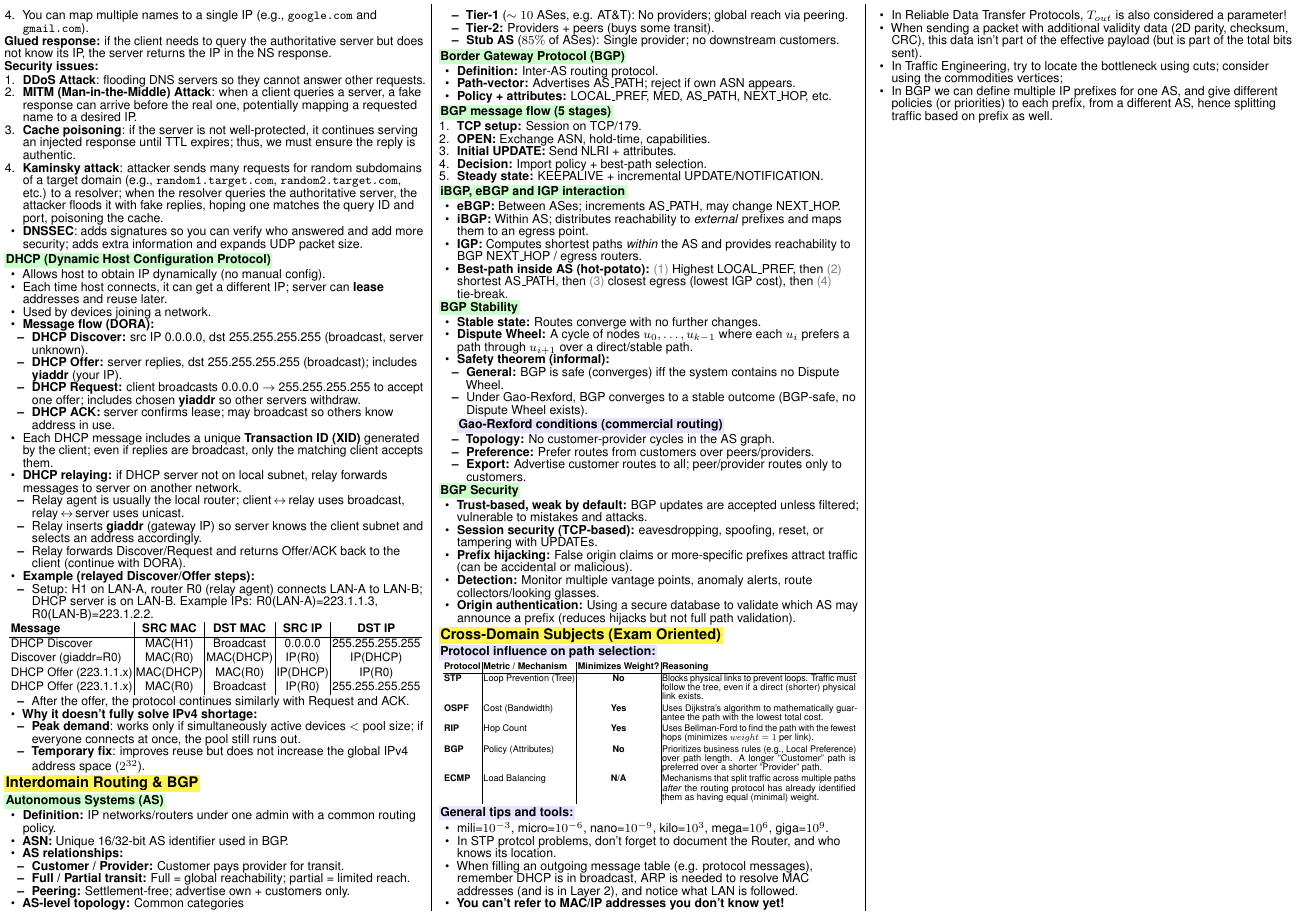
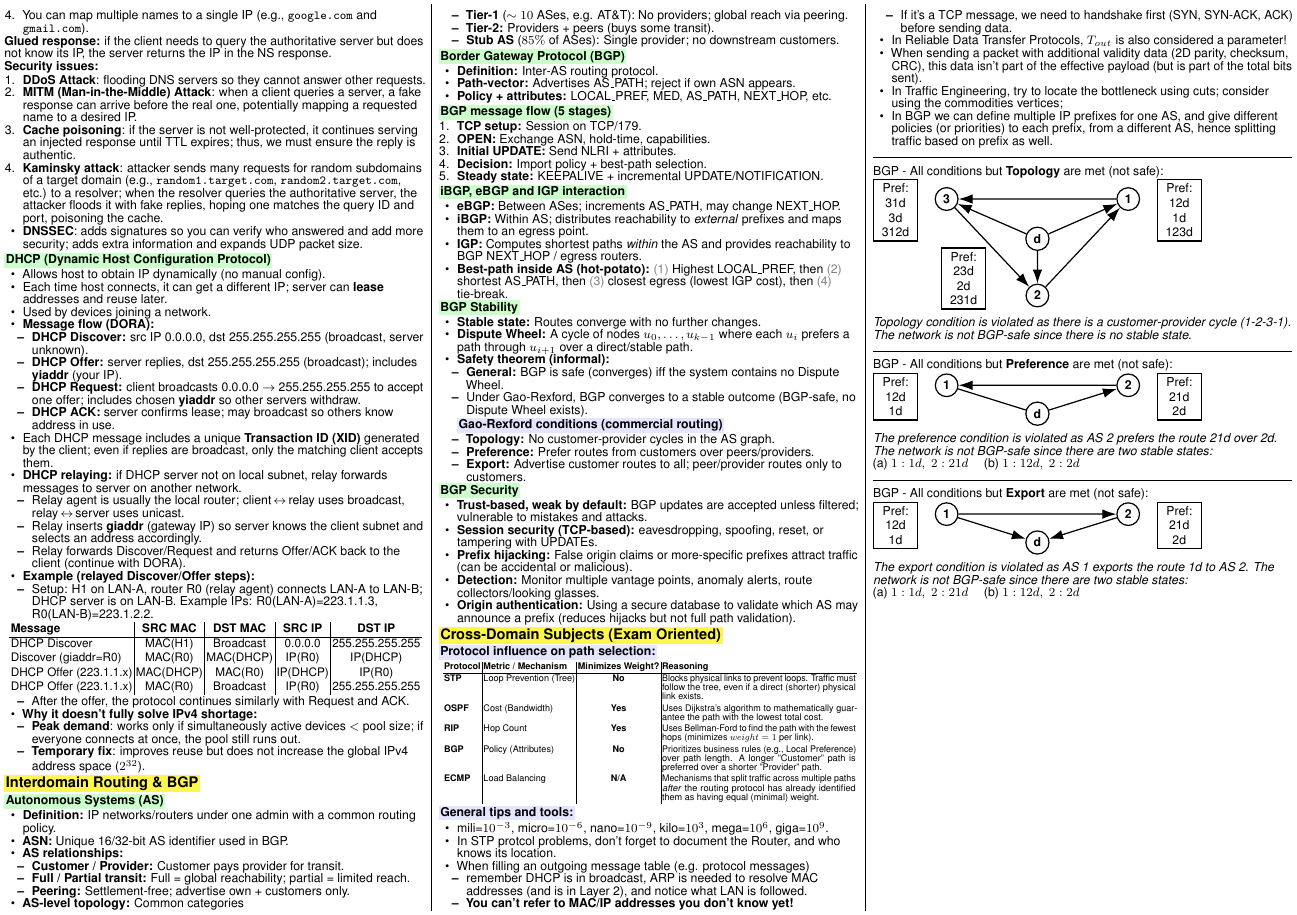
Before and after one commit to ArieLevental/networks_cheatsheet, a LaTeX document (networks_cheatsheet.tex, which reads subjects/cross_domain_subjects.tex): part of page 4 of 4, cut so that both start at the same text. Compiled offline with pdfLaTeX.

Commit message:
BGP examples

```diff
--- a/networks_cheatsheet.tex
+++ b/networks_cheatsheet.tex
@@ -14,7 +14,7 @@
 \usepackage{float}
 \usepackage{xcolor}
 \usepackage{tikz}
-\usetikzlibrary{shapes,positioning,arrows,fit,calc,graphs,graphs.standard}
+\usetikzlibrary{shapes,positioning,arrows,arrows.meta,fit,calc,graphs,graphs.standard}
 \usepackage{fancybox}
 \usepackage{array}
 
--- a/subjects/cross_domain_subjects.tex
+++ b/subjects/cross_domain_subjects.tex
@@ -21,10 +21,139 @@
 \begin{itemize}
 	\item mili=$10^{-3}$, micro=$10^{-6}$, nano=$10^{-9}$, kilo=$10^{3}$, mega=$10^{6}$, giga=$10^{9}$.
 	\item In STP protcol problems, don't forget to document the Router, and who knows its location.
-	\item When filling an outgoing message table (e.g. protocol messages), remember DHCP is in broadcast, ARP is needed to resolve MAC addresses (and is in Layer 2), and notice what LAN is followed.
-	\item \textbf{You can't refer to MAC/IP addresses you don't know yet!}
+	\item When filling an outgoing message table (e.g. protocol messages)
+	\begin{itemize}
+		\item remember DHCP is in broadcast, ARP is needed to resolve MAC addresses (and is in Layer 2), and notice what LAN is followed.
+		\item \textbf{You can't refer to MAC/IP addresses you don't know yet!}
+		\item If it's a TCP message, we need to handshake first (SYN, SYN-ACK, ACK) before sending data.
+	\end{itemize}
 	\item In Reliable Data Transfer Protocols, $T_{out}$ is also considered a parameter!
 	\item When sending a packet with additional validity data (2D parity, checksum, CRC), this data isn't part of the effective payload (but is part of the total bits sent).
 	\item In Traffic Engineering, try to locate the bottleneck using cuts; consider using the commodities vertices;
 	\item In BGP we can define multiple IP prefixes for one AS, and give different policies (or priorities) to each prefix, from a different AS, hence splitting traffic based on prefix as well.
 \end{itemize}
+
+\noindent\hrulefill
+
+\vspace{0.1cm}
+BGP - All conditions but \textbf{Topology} are met (not safe):
+\begin{tikzpicture}[scale=1.3,
+	every node/.style={circle, draw, thick, minimum size=0.4cm, font=\bfseries},
+	box/.style={rectangle, draw, minimum size=1cm, font=\footnotesize, align=center, fill=white},
+	arrow/.style={-{Latex[length=3.2mm,width=2.2mm]}, thick},
+	peer/.style={thick},
+	]
+
+	% ---------------- Nodes ----------------
+	% Center node
+	\node (nd) at (1.6, 1.3) {d};
+
+	% Outer nodes
+	\node (n1) at (3.2, 2) {1};
+	\node (n2) at (1.6, 0.3) {2};
+	\node (n3) at (0, 2) {3};
+
+	% ---------------- Preferences ----------------
+	% Node 1 preference list
+	\node[box] (p1) at (4.1, 1.8) {Pref:\\ 12d\\ 1d \\ 123d};
+	% Node 2 preference list
+	\node[box] (p2) at (0.3, 0.6) {Pref:\\ 23d \\ 2d \\ 231d};
+	% Node 3 preference list
+	\node[box] (p3) at (-0.9, 1.8) {Pref:\\ 31d \\ 3d \\ 312d};
+
+	% ---------------- Advertisements ----------------
+	% Direction: customer -> provider (traffic flows reverse)
+
+	% 2 advertises to 1 (2 is customer of 1)
+    \draw[arrow] (n2) -- (n1);
+
+	% 3 advertises to 2 (3 is customer of 2)
+    \draw[arrow] (n3) -- (n2);
+
+	% 1 advertises to 3 (1 is customer of 3)
+    \draw[arrow] (n1) -- (n3);
+
+	% ---------------- Links to d ----------------
+    \draw[arrow] (nd) -- (n1);
+    \draw[arrow] (nd) -- (n2);
+    \draw[arrow] (nd) -- (n3);
+
+\end{tikzpicture}
+\vspace{0.1cm}
+
+\textit{Topology condition is violated as there is a customer-provider cycle (1-2-3-1).}
+\textit{The network is not BGP-safe since there is no stable state.}
+
+
+\noindent\hrulefill
+
+\vspace{0.1cm}
+BGP - All conditions but \textbf{Preference} are met (not safe):
+\begin{tikzpicture}[scale=1.3,
+	every node/.style={circle, draw, thick, minimum size=0.4cm, font=\bfseries},
+	box/.style={rectangle, draw, minimum size=1cm, font=\footnotesize, align=center, fill=white},
+	arrow/.style={-{Latex[length=3.2mm,width=2.2mm]}, thick},
+	peer/.style={thick},
+	]
+
+	% ---------------- Nodes ----------------
+	\node (n1) at (0, 2) {1};
+	\node (n2) at (3.2, 2) {2};
+	\node (nd) at (1.6, 1.5) {d};
+
+	% ---------------- Preferences ----------------
+	% Node 1 preference list
+	\node[box] (p1) at (-0.9, 1.8) {Pref:\\ 12d\\ 1d};
+	% Node 2 preference list
+	\node[box] (p2) at (4.1, 1.8) {Pref:\\21d \\ 2d};
+
+	% ---------------- Links ----------------
+	% 2 -> 1 (2 is customer of 1)
+	\draw[arrow] (n2) -- (n1);
+	% d -> 2 (d is customer of 2)
+	\draw[arrow] (nd) -- (n2);
+	% 1 -- d (peer link)
+	\draw[peer] (n1) -- (nd);
+\end{tikzpicture}
+\vspace{0.1cm}
+
+\textit{The preference condition is violated as AS 2 prefers the route 21d over 2d.}
+\textit{The network is not BGP-safe since there are two stable states:}\\
+(a) $1: 1d,\; 2: 21d$ \quad (b) $1: 12d,\; 2: 2d$
+
+\noindent\hrulefill
+
+\vspace{0.1cm}
+BGP - All conditions but \textbf{Export} are met (not safe):
+\begin{tikzpicture}[scale=1.3,
+	every node/.style={circle, draw, thick, minimum size=0.4cm, font=\bfseries},
+	box/.style={rectangle, draw, minimum size=1cm, font=\footnotesize, align=center, fill=white},
+	arrow/.style={-{Latex[length=3.2mm,width=2.2mm]}, thick},
+	]
+
+	% ---------------- Nodes ----------------
+	\node (n1) at (0, 2) {1};
+	\node (n2) at (3.2, 2) {2};
+	\node (nd) at (1.6, 1.5) {d};
+
+	% ---------------- Preferences ----------------
+	% Node 1 preference list
+	\node[box] (p1) at (-0.9, 1.8) {Pref:\\ 12d\\ 1d};
+	% Node 2 preference list
+	\node[box] (p2) at (4.1, 1.8) {Pref:\\21d \\ 2d};
+
+	% ---------------- Links ----------------
+	% 1 -> 2 (1 is customer of 2)
+	\draw[arrow] (n1) -- (n2);
+
+	% 1 -> d
+	\draw[arrow] (n1) -- (nd);
+
+	% 2 -> d
+	\draw[arrow] (n2) -- (nd);
+\end{tikzpicture}
+\vspace{0.1cm}
+
+\textit{The export condition is violated as AS 1 exports the route 1d to AS 2.}
+\textit{The network is not BGP-safe since there are two stable states:}\\
+(a) $1: 1d,\; 2: 21d$ \quad (b) $1: 12d,\; 2: 2d$
```
Also changed, not shown: networks_cheatsheet.pdf.
